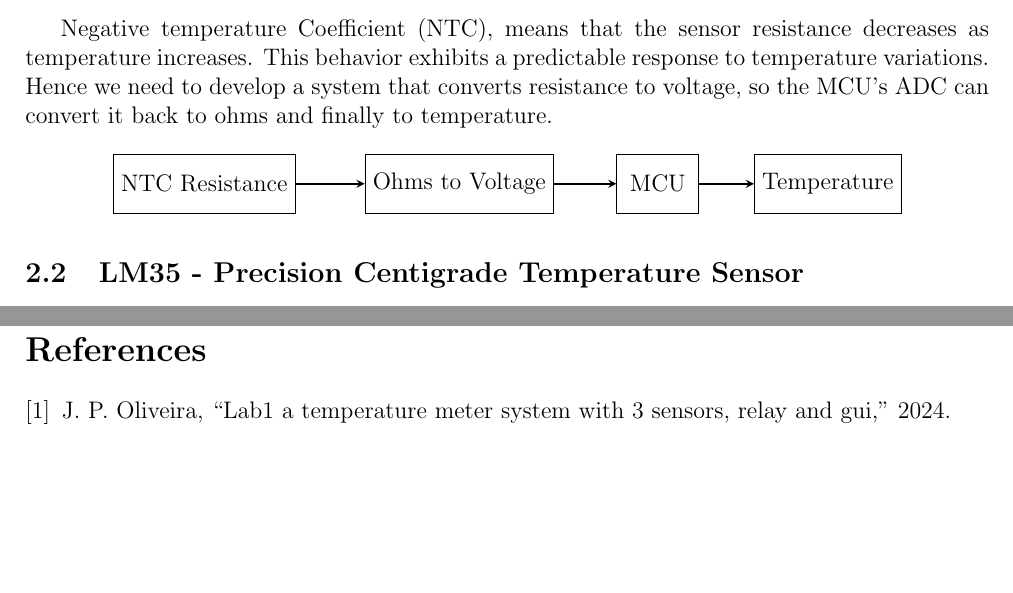
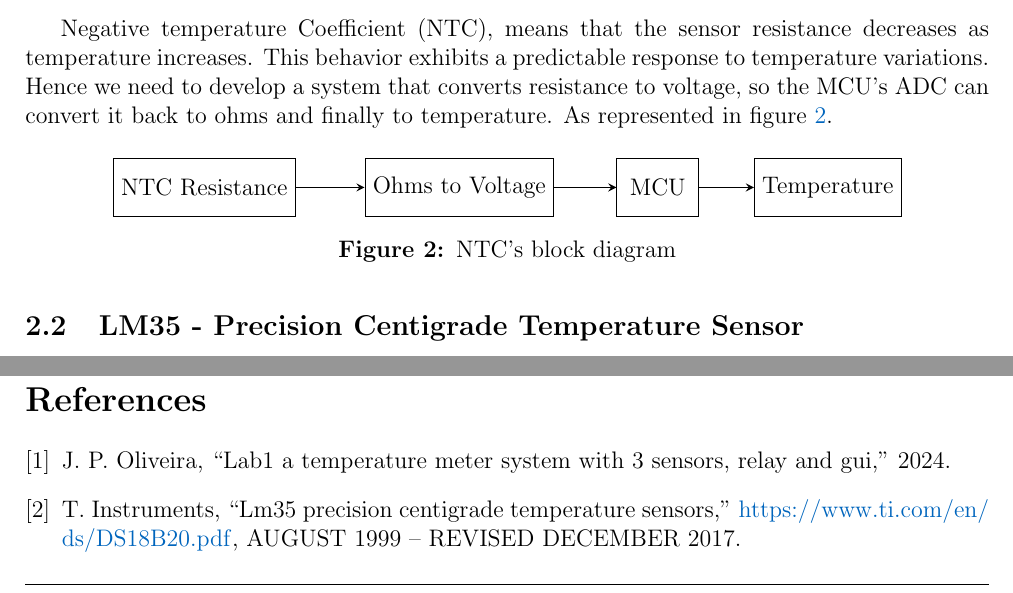
Before and after one commit to SoifaAlpaca/tempereture-sensor, a LaTeX document (report/main.tex, which reads report/references.bib): two parts of pages 5 and 23 of 24, joined at a grey line, cut so that both start at the same text, the shorter picture padded with empty space. Compiled offline with pdfLaTeX.

Commit message:
report + gitignore

```diff
--- a/report/main.tex
+++ b/report/main.tex
@@ -200,10 +200,10 @@ characteristics of each sensor and why they were chosen for the system design pr
 following sections.
 \subsection{NTC - Negative Temperature Coefficient}
 
-    Negative temperature Coefficient (NTC), means that the sensor resistance decreases as temperature increases. This behavior exhibits a predictable response to temperature variations. Hence we need to develop a system that converts resistance to voltage, so the MCU's ADC can convert it back to ohms and finally to temperature.
+    Negative temperature Coefficient (NTC), means that the sensor resistance decreases as temperature increases. This behavior exhibits a predictable response to temperature variations. Hence we need to develop a system that converts resistance to voltage, so the MCU's ADC can convert it back to ohms and finally to temperature. As represented in figure \ref{fig:NTCBlock}.
 
-    ~
 
+    \begin{figure}[H]
     \begin{centering}
         \begin{tikzpicture}[node distance=2cm]
 
@@ -220,7 +220,11 @@ following sections.
 
         \end{tikzpicture}
 
+        \caption{ NTC's block diagram }
+        \label{fig:NTCBlock}
+
     \end{centering}
+    \end{figure}
 
 \subsection{LM35 - Precision Centigrade Temperature Sensor}
 
--- a/report/references.bib
+++ b/report/references.bib
@@ -19,3 +19,10 @@
 	howpublished = {\url{https://docs.espressif.com/projects/esp-idf/en/latest/esp32/index.html}},
 	year = {2024}
 }
+
+@misc{LM35_datasheet,
+	author = {Texas Instruments},
+	title = {LM35 Precision Centigrade Temperature Sensors},
+	howpublished = {\url{https://www.ti.com/en/ds/DS18B20.pdf}},
+	year = {AUGUST 1999 – REVISED DECEMBER 2017}
+}
```
Also changed, not shown: report/main.bbl, report/main.tex (2 more changed lines), 1 other file.
